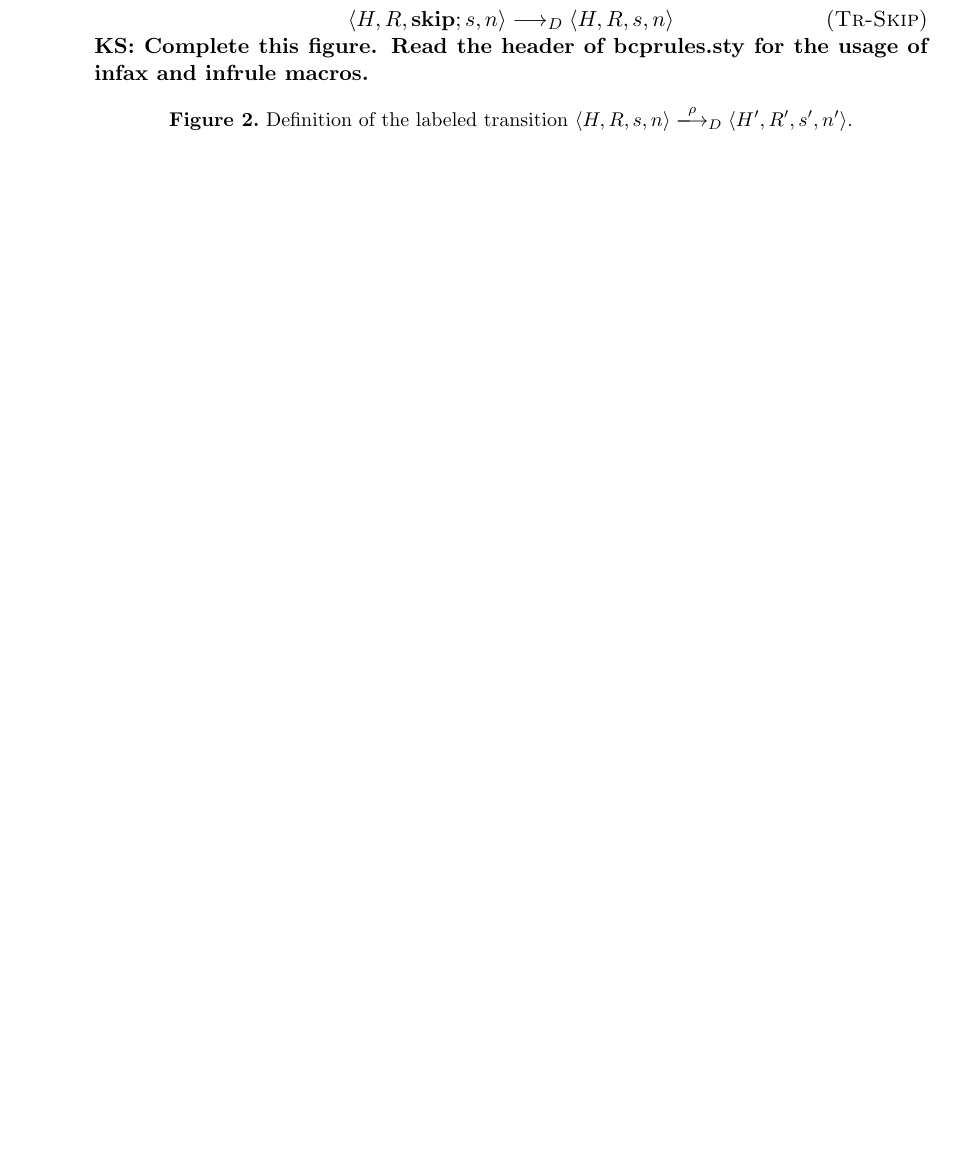
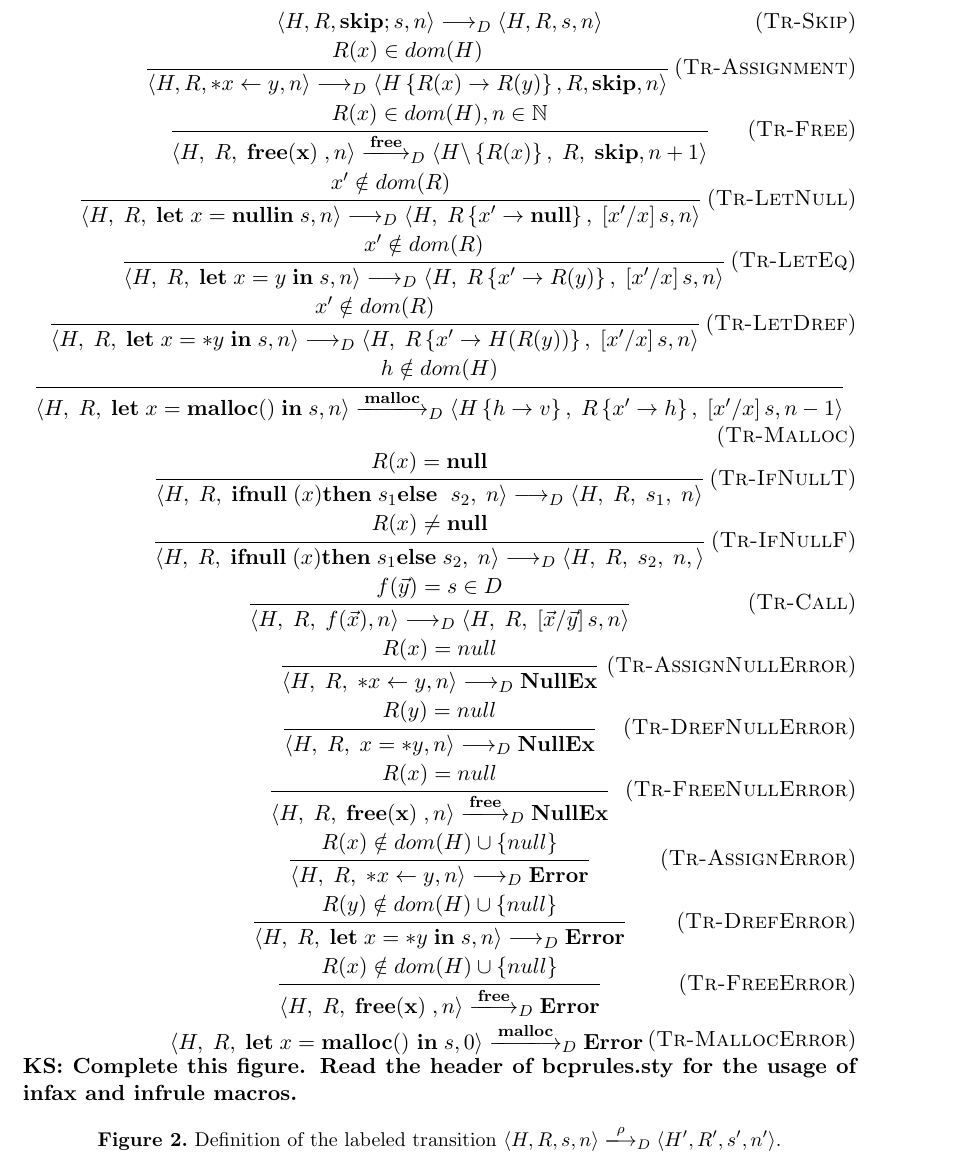
Before and after one commit to woailuo/ppl2015, a LaTeX document (ppl2015-tanki.tex, which reads .#bcprules.sty): part of page 4 of 17 before the commit and part of page 5 of 18 after it, cut so that both start at the same text, the shorter picture padded with empty space. Compiled offline with pdfLaTeX.

Commit message:
update operational semantics

```diff
--- /dev/null
+++ b/.#bcprules.sty
@@ -0,0 +1 @@
+tan@h99.40.229.10.105744.vlan.kuins.net.11029
--- a/ppl2015-tanki.tex
+++ b/ppl2015-tanki.tex
@@ -35,7 +35,7 @@
 \newcommand\COL{\!:\!}
 \newcommand\TSEQ{;\!}
 \newcommand\TSKIP{\mathbf{0}}
-\newcommand\rn[1]{\textsc{{#1}}}
+\renewcommand\rn[1]{\textsc{{#1}}}
 
 \newenvironment{pfof}[1]{%
   {\it Proof of {#1}}:%
@@ -407,6 +407,97 @@ Figure~\ref{fig:transitionRules} defines the relation
 {\langle H, R, \SKIP;s, n \rangle
 \longrightarrow_{D}
 \langle H, R, s, n \rangle}
+
+\infrule[Tr-Assignment]
+    {  R(x) \in dom(H)}
+    {  \langle H, R, *x \leftarrow y , n \rangle
+              \longrightarrow_{D}
+              \langle H \Lfc R(x) \rightarrow R(y) \Rfc , R,   \SKIP , n  \rangle }
+\infrule[Tr-Free]
+{R(x) \in dom(H) , n \in \mathbb{N}}
+{\langle H\coma R\coma  \FREE , n \rangle
+             \xlongrightarrow{\Free}_{D}
+             \langle H\backslash \Lfc R(x) \Rfc \coma R \coma   \SKIP , n+1  \rangle }
+
+\infrule[Tr-LetNull]
+{x' \notin dom(R)}
+{\langle H\coma R\coma  \LET x = \NULL \IN s , n \rangle
+  \longrightarrow_{D}
+  \langle H\coma R\Lfc x' \rightarrow \NULL \Rfc \coma   \Lb x'/x \Rb s , n  \rangle }
+
+\infrule[Tr-LetEq]
+{x' \notin dom(R)}
+{\langle H\coma R\coma \LET x = y \; \IN s , n \rangle
+  \longrightarrow_{D}
+  \langle H\coma R\Lfc x' \rightarrow R(y) \Rfc \coma   \Lb x'/x \Rb s , n  \rangle }
+
+\infrule[Tr-LetDref]
+{x' \notin dom(R)}
+{\langle H\coma R\coma  \LET x = *y \; \IN s , n \rangle
+  \longrightarrow_{D}
+  \langle H\coma R\Lfc x' \rightarrow H(R(y)) \Rfc \coma   \Lb x'/x \Rb s , n  \rangle }
+
+\infrule[Tr-Malloc]
+{h \notin dom(H)}
+{\langle H\coma R\coma  \LET x = \Malloc() \; \IN s , n \rangle
+  \xlongrightarrow{\Malloc}_{D}
+  \langle H \Lfc h \rightarrow v\Rfc \coma R\Lfc x' \rightarrow h \Rfc \coma   \Lb x'/x \Rb s , n-1  \rangle }
+
+\infrule[Tr-IfNullT]
+{R(x) = \NULL}
+{\langle H \coma R \coma \IFNULL\Cirx   \THEN   s_{1} \ELSE\  s_{2} \coma  n \rangle
+  \longrightarrow_{D}
+  \langle H\coma R\coma s_{1} \coma n \rangle}
+
+\infrule[Tr-IfNullF]
+{R(x) \neq \NULL}
+{\langle H \coma R \coma \IFNULL\Cirx \THEN  s_{1} \ELSE  s_{2} \coma  n \rangle
+  \longrightarrow_{D}
+  \langle H\coma R\coma s_{2} \coma  n, \rangle}
+
+\infrule[Tr-Call]
+{f(\vec{y}) = s \in D}
+{ \langle H\coma R\coma  f(\vec{x}) , n \rangle
+  \longrightarrow_{D}
+  \langle H\coma R\coma  \Lb \vec{x}/\vec{y} \Rb s , n \rangle}
+
+\infrule[Tr-AssignNullError]
+{R(x) = null}
+{\langle H\coma R\coma  *x \leftarrow y , n \rangle
+  \longrightarrow_{D} \bf NullEx }
+
+\infrule[Tr-DrefNullError]
+{R(y) = null}
+  {\langle H\coma R\coma  x = *y, n \rangle
+    \longrightarrow_{D}
+    \bf NullEx }
+
+  \infrule[Tr-FreeNullError]
+  {R(x) =  null }
+  {\langle H\coma R\coma  \FREE , n \rangle
+    \xlongrightarrow{\Free}_{D} \bf NullEx  }
+\infrule[Tr-AssignError]
+{R(x) \notin dom(H) \cup \Lfc null \Rfc}
+{\langle H\coma R\coma   *x \leftarrow y,  n \rangle
+  \longrightarrow_{D}
+  \bf  Error }
+
+\infrule[Tr-DrefError]
+{R(y) \notin dom(H) \cup \Lfc null \Rfc}
+{\langle H\coma R\coma  \LET x  = *y \; \IN s, n \rangle
+  \longrightarrow_{D}
+  \bf  Error }
+
+\infrule[Tr-FreeError]
+{R(x) \notin dom(H) \cup \Lfc null \Rfc}
+{\langle H\coma R\coma  \FREE , n \rangle
+  \xlongrightarrow{\Free}_{D}
+  \bf Error }
+
+\infax[Tr-MallocError]
+{ \langle H\coma R\coma \LET x = \Malloc() \ \IN s ,  0  \rangle    \xlongrightarrow{\Malloc}_{D}
+      \mathbf{Error}}
+
 
 \todo{Complete this figure.  Read the header of bcprules.sty for the
   usage of infax and infrule macros.}
```
Also changed, not shown: ppl2015-tanki.pdf (added), 4 other files.
